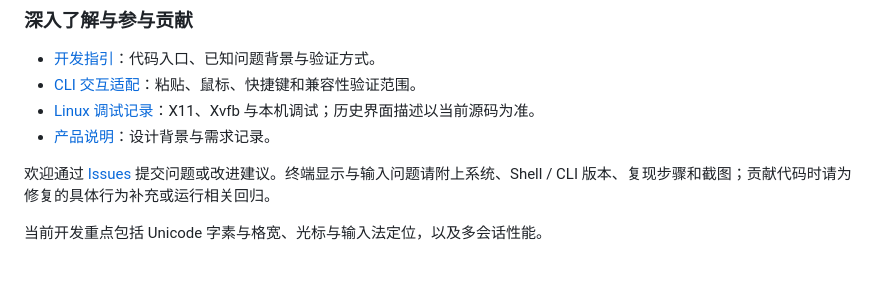
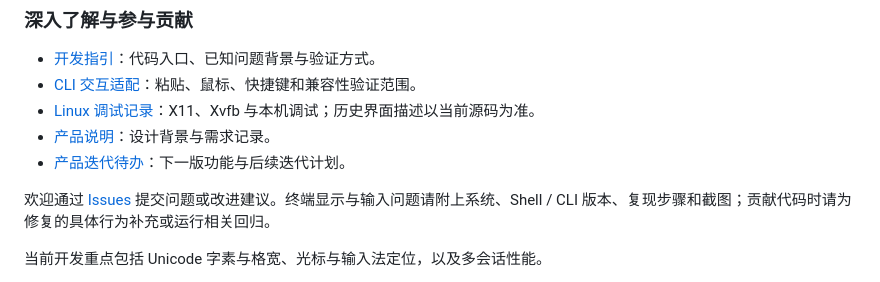
Before and after one commit to coffe01-10/TerminalHub, a Markdown page: README.zh-CN.md, the part around the change. Drawn GitHub-style.

```diff
--- a/README.zh-CN.md
+++ b/README.zh-CN.md
@@ -224,6 +224,7 @@ bash scripts/publish-linux.sh
 - [CLI 交互适配](docs/cli-compatibility.md)：粘贴、鼠标、快捷键和兼容性验证范围。
 - [Linux 调试记录](docs/local-debugging.md)：X11、Xvfb 与本机调试；历史界面描述以当前源码为准。
 - [产品说明](docs/PRODUCT.md)：设计背景与需求记录。
+- [产品迭代待办](docs/TODO.md)：下一版功能与后续迭代计划。
 
 欢迎通过 [Issues](https://github.com/coffe01-10/TerminalHub/issues) 提交问题或改进建议。终端显示与输入问题请附上系统、Shell / CLI 版本、复现步骤和截图；贡献代码时请为修复的具体行为补充或运行相关回归。
 
```
Also changed, not shown: README.md (+1 -0 lines), docs/TODO.md (added, +86 -0 lines).
